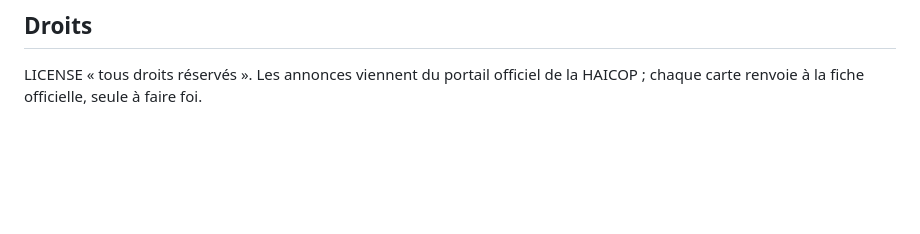
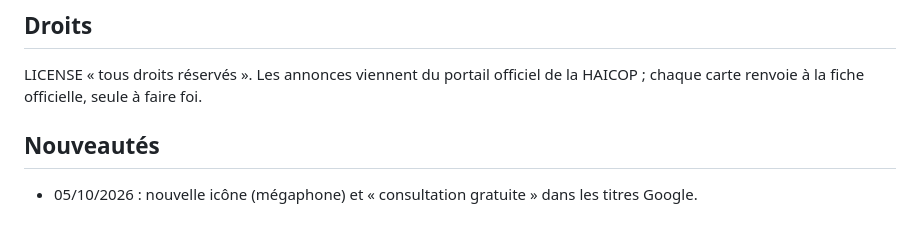
Before and after one commit to Ah6259/appels-offres-tunisie, a Markdown page: README.md, the part around the change. GitHub-like rendering; blank space fills up the shorter version.

Commit message:
Update workflow : CLAUDE.md, README et guide a jour (05/10/2026 soir : icone, gratuit, automatisation, verifications)
Co-Authored-By: Claude Opus 5.5 <noreply@anthropic.com>

```diff
--- a/README.md
+++ b/README.md
@@ -158,3 +158,6 @@ Objectif : le site reste **en vie et honnête** même si la source tombe en pann
 ## Droits
 LICENSE « tous droits réservés ». Les annonces viennent du portail officiel de la HAICOP ; chaque carte renvoie
 à la fiche officielle, seule à faire foi.
+
+## Nouveautés
+- 05/10/2026 : nouvelle icône (mégaphone) et « consultation gratuite » dans les titres Google.
```
Also changed, not shown: CLAUDE.md (+7 -0 lines), GUIDE.md (+3 -0 lines).
